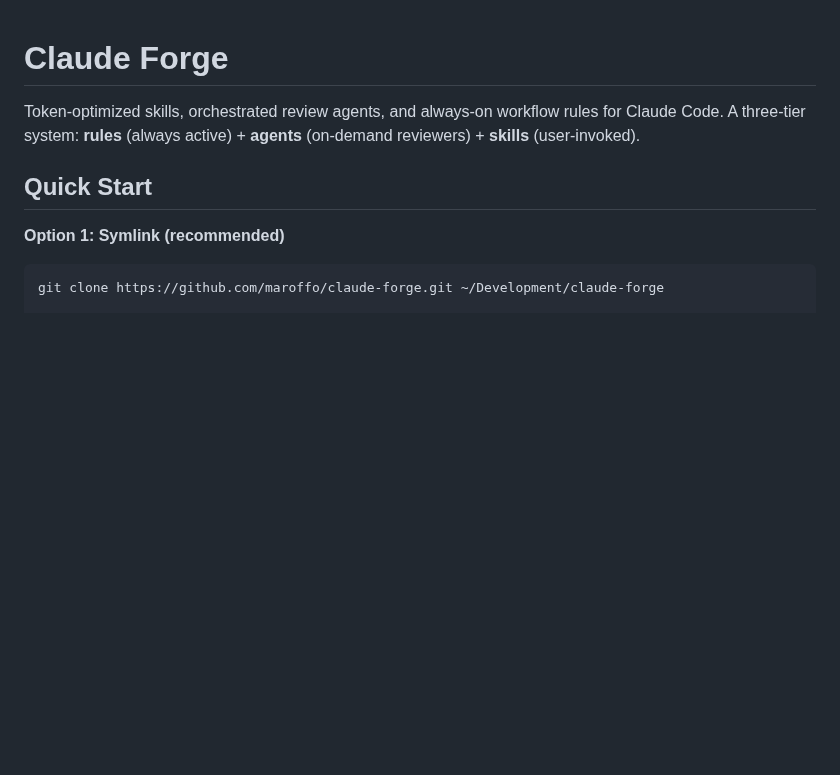
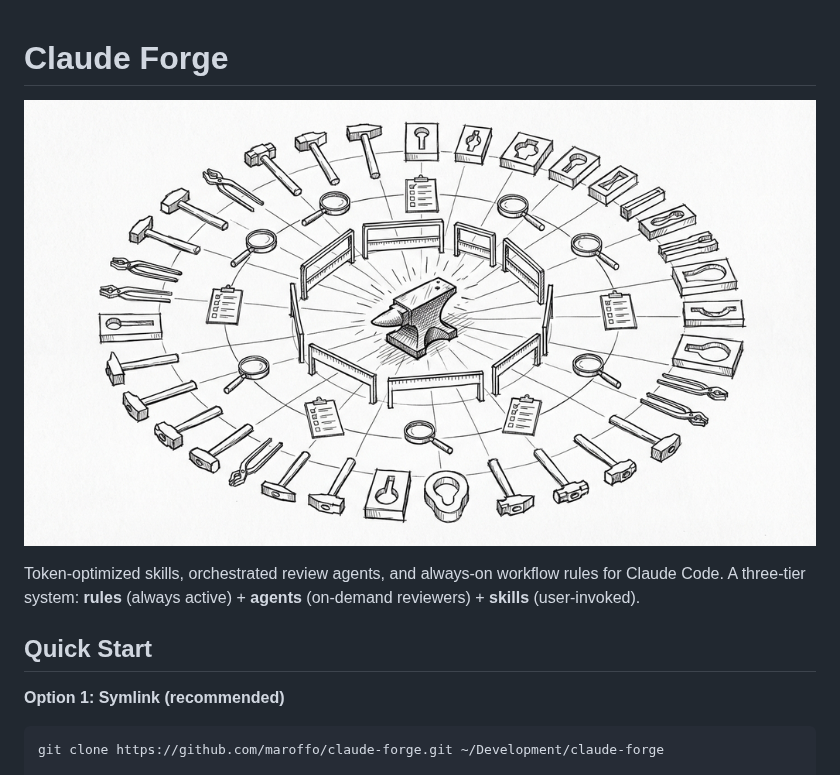
Before and after one commit to maroffo/claude-forge, a Markdown page: README.md, the part around the change. Rendered like a GitHub page; pictures changed too: cover.png (added); blank space fills up the shorter version.

```diff
--- a/README.md
+++ b/README.md
@@ -1,4 +1,6 @@
 # Claude Forge
+
+![Claude Forge](cover.png)
 
 Token-optimized skills, orchestrated review agents, and always-on workflow rules for Claude Code. A three-tier system: **rules** (always active) + **agents** (on-demand reviewers) + **skills** (user-invoked).
 
```
Also changed, not shown: skills/_INDEX.md (+3 -0 lines), skills/cover-image/SKILL.md (added, +64 -0 lines), skills/table-image/SKILL.md (added, +69 -0 lines), 2 other files.
